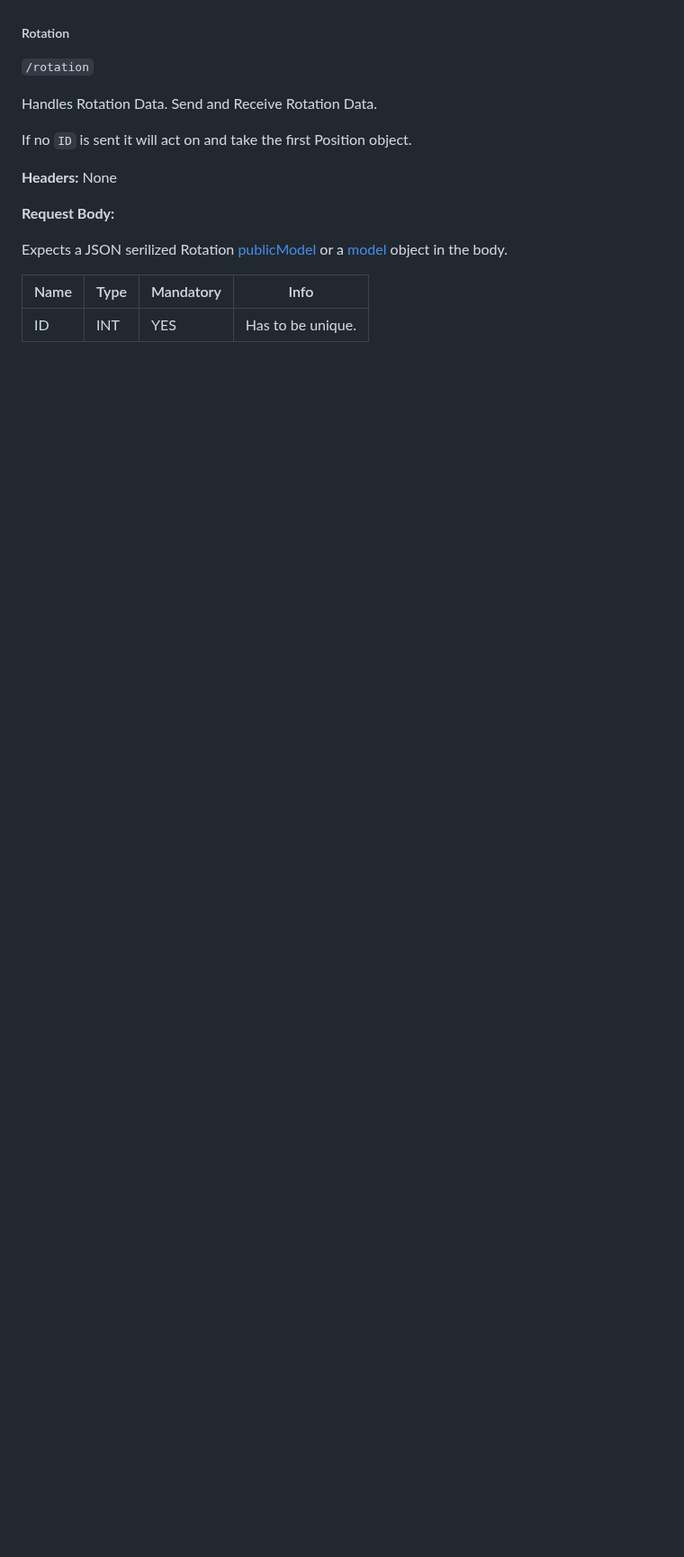
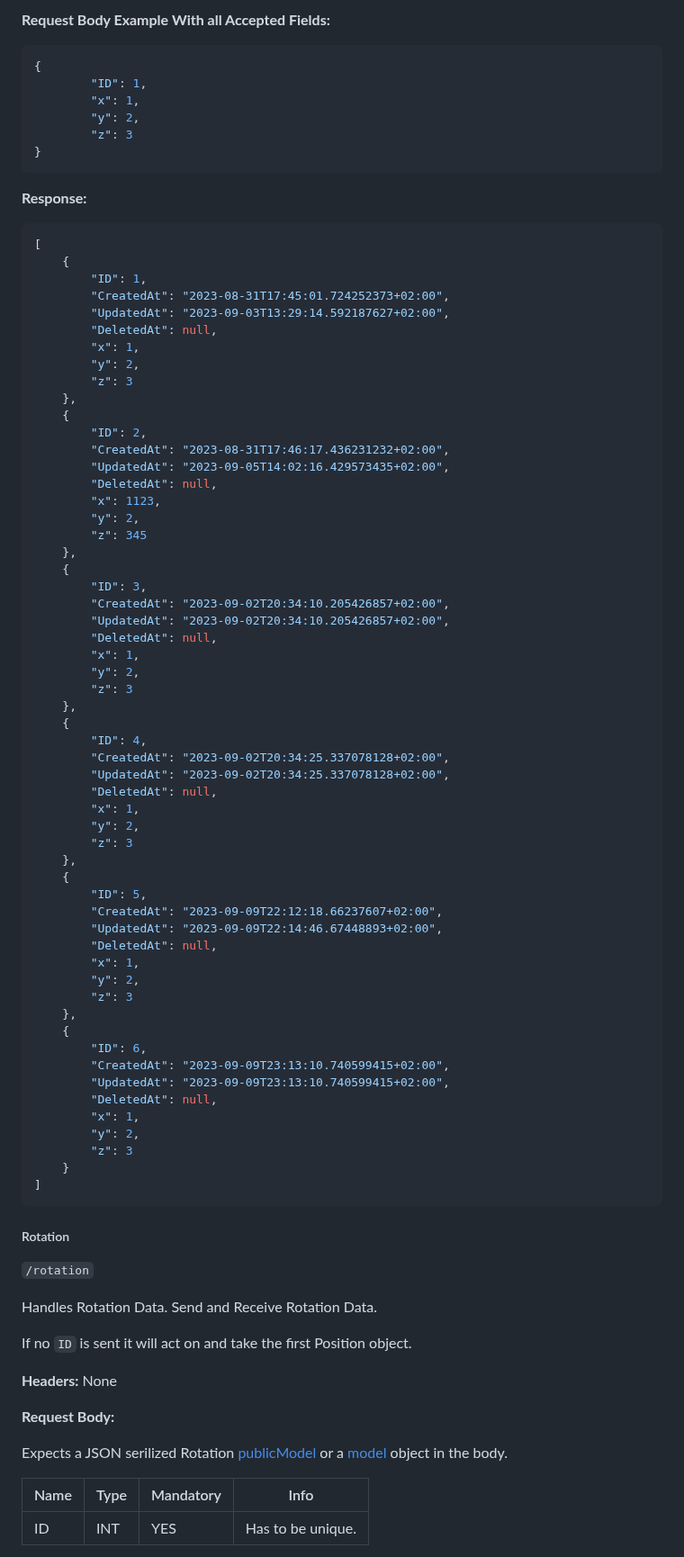
Before and after one commit to BloomGameStudio/PlayerService, a Markdown page: README.md, the part around one of its changes. Shown at 90% size. GitHub-like rendering; blank space fills up the shorter version.

Commit message:
Position Websocket Documentation

````diff
--- a/README.md
+++ b/README.md
@@ -419,3 +437,73 @@ it also wont be included in the initial transfer unless queried|asked for by the
+**Request Body Example With all Accepted Fields:**
+```json
+{
+        "ID": 1,
+        "x": 1,
+        "y": 2,
+        "z": 3
+}
+```
+
+
+**Response:**
+```json
+[
+	{
+		"ID": 1,
+		"CreatedAt": "2023-08-31T17:45:01.724252373+02:00",
+		"UpdatedAt": "2023-09-03T13:29:14.592187627+02:00",
+		"DeletedAt": null,
+		"x": 1,
+		"y": 2,
+		"z": 3
+	},
+	{
+		"ID": 2,
+		"CreatedAt": "2023-08-31T17:46:17.436231232+02:00",
+		"UpdatedAt": "2023-09-05T14:02:16.429573435+02:00",
+		"DeletedAt": null,
+		"x": 1123,
+		"y": 2,
+		"z": 345
+	},
+	{
+		"ID": 3,
+		"CreatedAt": "2023-09-02T20:34:10.205426857+02:00",
+		"UpdatedAt": "2023-09-02T20:34:10.205426857+02:00",
+		"DeletedAt": null,
+		"x": 1,
+		"y": 2,
+		"z": 3
+	},
+	{
+		"ID": 4,
+		"CreatedAt": "2023-09-02T20:34:25.337078128+02:00",
+		"UpdatedAt": "2023-09-02T20:34:25.337078128+02:00",
+		"DeletedAt": null,
+		"x": 1,
+		"y": 2,
+		"z": 3
+	},
+	{
+		"ID": 5,
+		"CreatedAt": "2023-09-09T22:12:18.66237607+02:00",
+		"UpdatedAt": "2023-09-09T22:14:46.67448893+02:00",
+		"DeletedAt": null,
+		"x": 1,
+		"y": 2,
+		"z": 3
+	},
+	{
+		"ID": 6,
+		"CreatedAt": "2023-09-09T23:13:10.740599415+02:00",
+		"UpdatedAt": "2023-09-09T23:13:10.740599415+02:00",
+		"DeletedAt": null,
+		"x": 1,
+		"y": 2,
+		"z": 3
+	}
+]
+```
 
 ##### Rotation
 `/rotation`
````
Also changed, not shown: other parts of README.md (+18 -0 lines).
